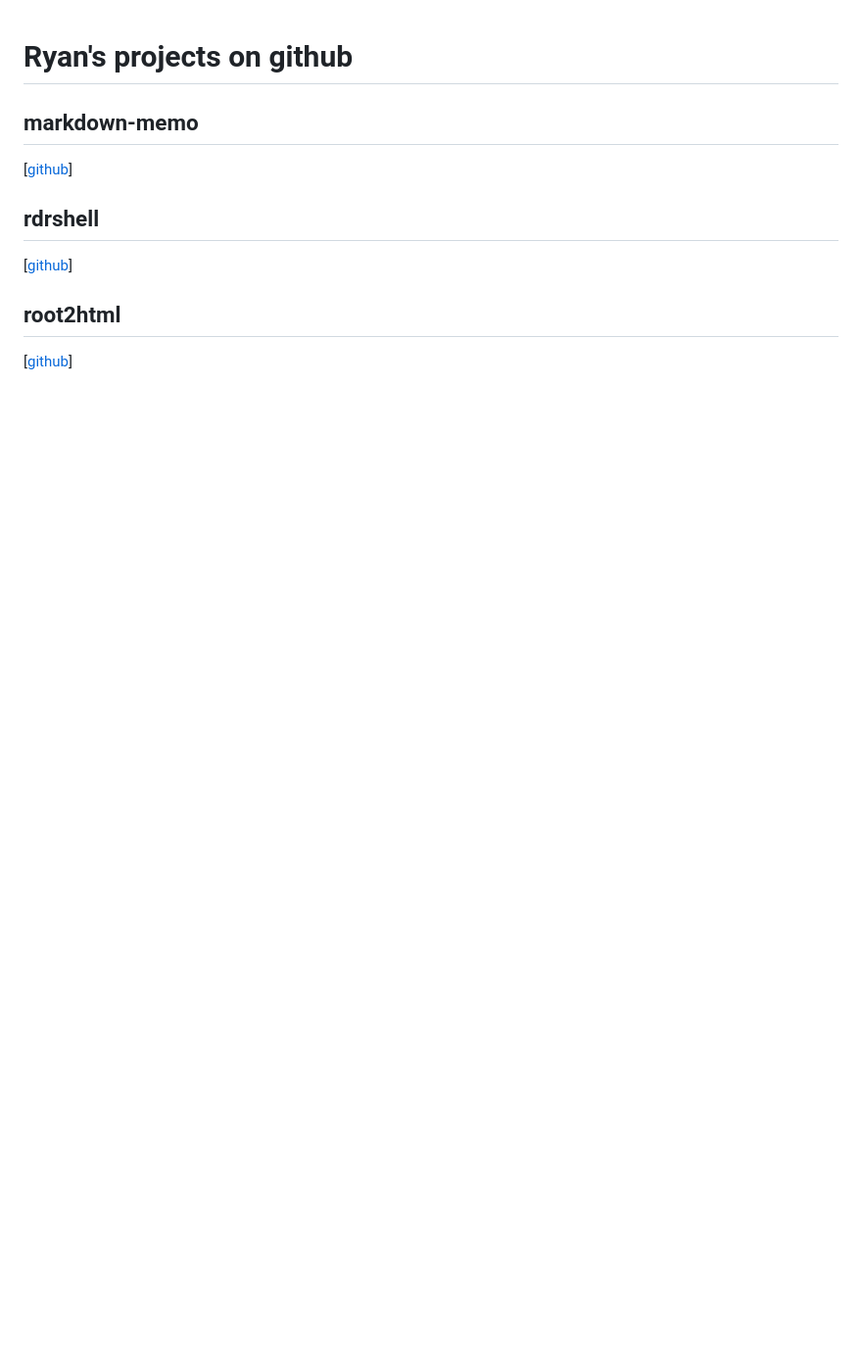
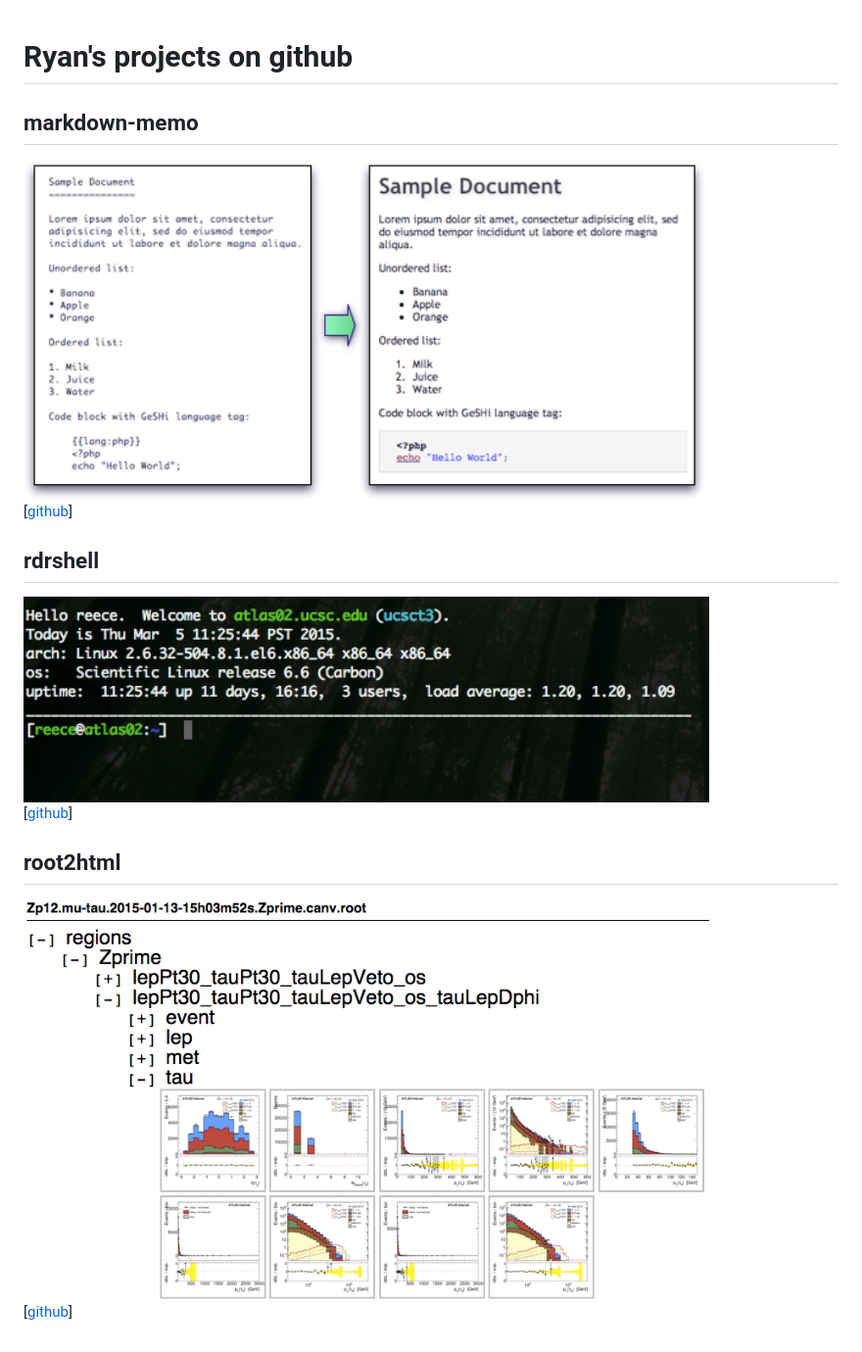
Before and after one commit to rreece/rreece.github.io, a Markdown page: sw/index.md, the part around the change. Shown at 98% size. Rendered like a GitHub page; pictures changed too: sw/img/markdown-example.png (added), sw/img/rdrshell-bash-prompt.png (added), sw/img/root2html-example.png (added); blank space fills up the shorter version.

```diff
--- a/sw/index.md
+++ b/sw/index.md
@@ -5,11 +5,15 @@ Ryan's projects on github
 markdown-memo
 --------------------------------------------------------------------------------
 
+<img src="img/markdown-example.png" alt="markdown-example" width="700"/>
+
 [[github](https://github.com/rreece/markdown-memo)]
 
 
 rdrshell
 --------------------------------------------------------------------------------
+
+<img src="img/rdrshell-bash-prompt.png" alt="rdrshell-bash-prompt" width="700"/>
 
 [[github](https://github.com/rreece/rdrshell)]
 
@@ -17,4 +21,6 @@ rdrshell
 root2html
 --------------------------------------------------------------------------------
 
+<img src="img/root2html-example.png" alt="root2html-example" width="700"/>
+
 [[github](https://github.com/rreece/root2html)]
```
Also changed, not shown: 1 other file.
